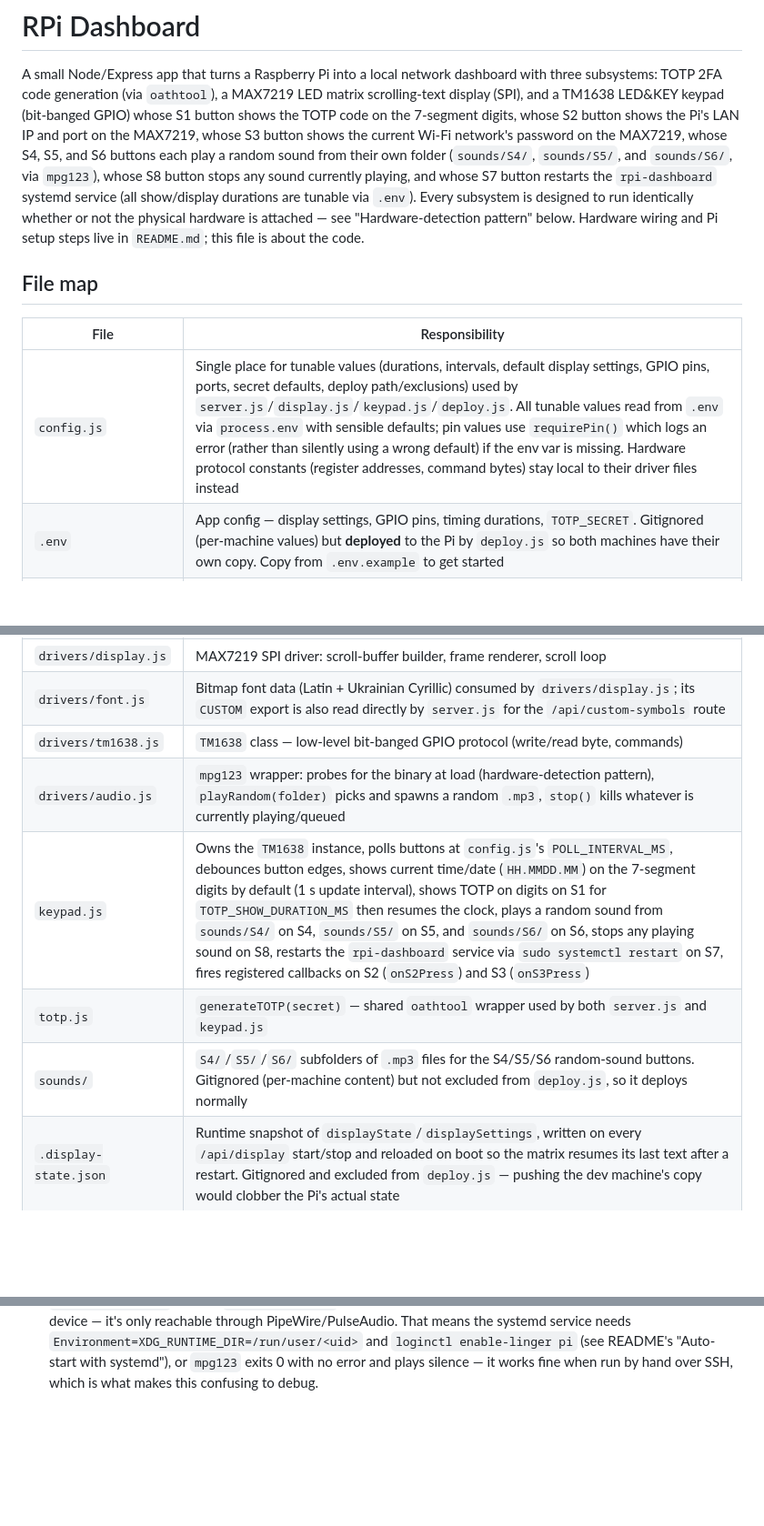
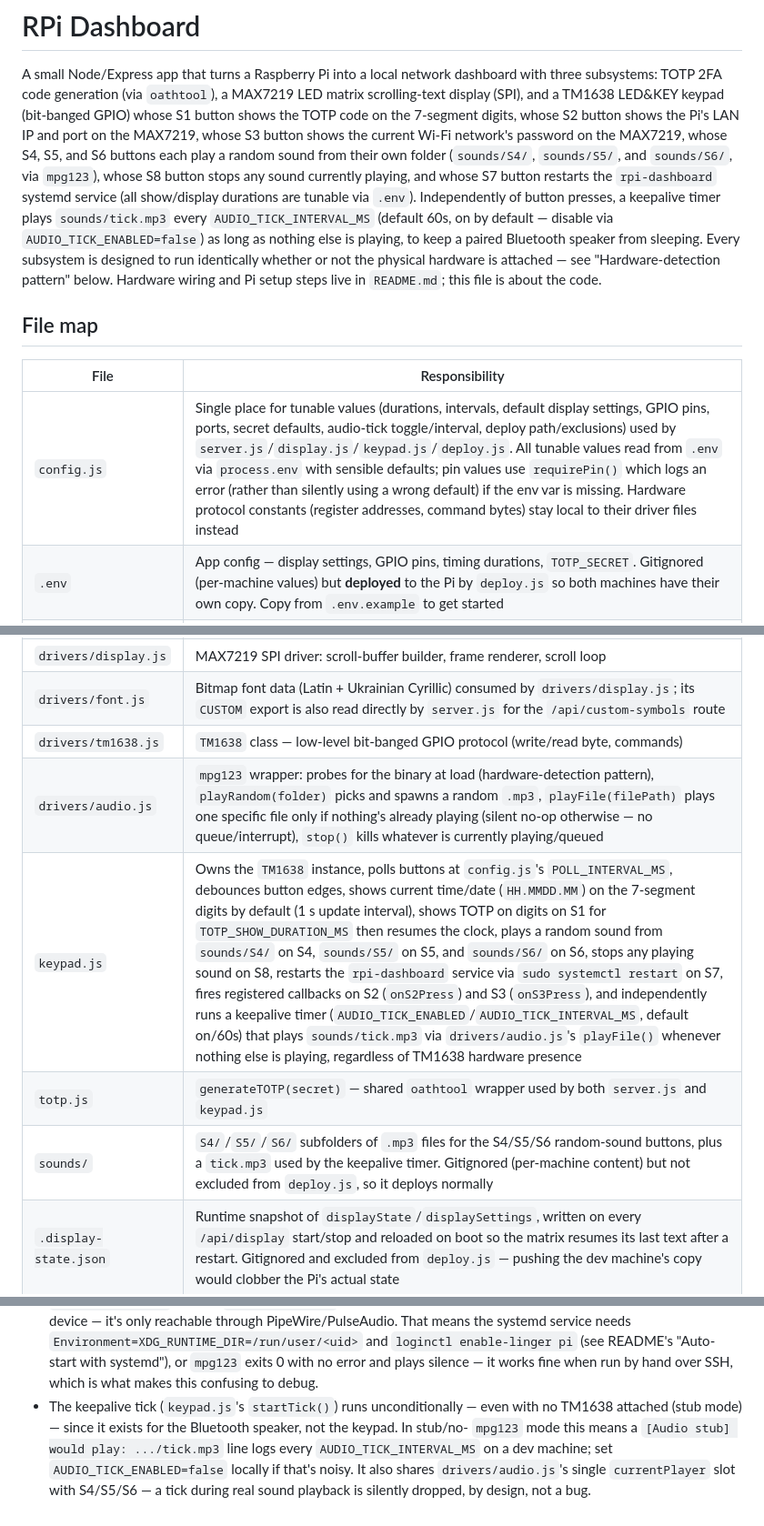
Before and after one commit to oleksiisedun/rpi-dashboard, a Markdown page: CLAUDE.md, 3 parts joined by grey strips. Shown at 91% size. Rendered like a GitHub page; blank space fills up the shorter version.

```diff
--- a/CLAUDE.md
+++ b/CLAUDE.md
@@ -8,7 +8,9 @@ whose S3 button shows the current Wi-Fi network's password on the MAX7219,
 whose S4, S5, and S6 buttons each play a random sound from their own
 folder (`sounds/S4/`, `sounds/S5/`, and `sounds/S6/`, via `mpg123`), whose S8 button stops
 any sound currently playing, and whose S7 button restarts
-the `rpi-dashboard` systemd service (all show/display durations are tunable via `.env`). Every subsystem is designed to run identically whether or not the
+the `rpi-dashboard` systemd service (all show/display durations are tunable via `.env`). Independently of button presses, a keepalive timer plays `sounds/tick.mp3` every
+`AUDIO_TICK_INTERVAL_MS` (default 60s, on by default — disable via `AUDIO_TICK_ENABLED=false`) as
+long as nothing else is playing, to keep a paired Bluetooth speaker from sleeping. Every subsystem is designed to run identically whether or not the
 physical hardware is attached — see "Hardware-detection pattern" below. Hardware wiring and Pi
 setup steps live in `README.md`; this file is about the code.
 
@@ -16,17 +18,17 @@ setup steps live in `README.md`; this file is about the code.
 
 | File | Responsibility |
 |---|---|
-| `config.js` | Single place for tunable values (durations, intervals, default display settings, GPIO pins, ports, secret defaults, deploy path/exclusions) used by `server.js`/`display.js`/`keypad.js`/`deploy.js`. All tunable values read from `.env` via `process.env` with sensible defaults; pin values use `requirePin()` which logs an error (rather than silently using a wrong default) if the env var is missing. Hardware protocol constants (register addresses, command bytes) stay local to their driver files instead |
+| `config.js` | Single place for tunable values (durations, intervals, default display settings, GPIO pins, ports, secret defaults, audio-tick toggle/interval, deploy path/exclusions) used by `server.js`/`display.js`/`keypad.js`/`deploy.js`. All tunable values read from `.env` via `process.env` with sensible defaults; pin values use `requirePin()` which logs an error (rather than silently using a wrong default) if the env var is missing. Hardware protocol constants (register addresses, command bytes) stay local to their driver files instead |
 | `.env` | App config — display settings, GPIO pins, timing durations, `TOTP_SECRET`. Gitignored (per-machine values) but **deployed** to the Pi by `deploy.js` so both machines have their own copy. Copy from `.env.example` to get started |
 | `.env.deploy` | Deploy credentials — `PI_HOST`, `PI_USER`, `PI_PASSWORD`, `PI_PATH`. Dev-only; gitignored and excluded from `deploy.js` so it never reaches the Pi. Copy from `.env.deploy.example` |
 | `server.js` | Express app, all HTTP routes, in-memory `displayState`/`displaySettings` (persisted to `.display-state.json` and restored on boot), SIGINT/SIGTERM cleanup |
 | `drivers/display.js` | MAX7219 SPI driver: scroll-buffer builder, frame renderer, scroll loop |
 | `drivers/font.js` | Bitmap font data (Latin + Ukrainian Cyrillic) consumed by `drivers/display.js`; its `CUSTOM` export is also read directly by `server.js` for the `/api/custom-symbols` route |
 | `drivers/tm1638.js` | `TM1638` class — low-level bit-banged GPIO protocol (write/read byte, commands) |
-| `drivers/audio.js` | `mpg123` wrapper: probes for the binary at load (hardware-detection pattern), `playRandom(folder)` picks and spawns a random `.mp3`, `stop()` kills whatever is currently playing/queued |
-| `keypad.js` | Owns the `TM1638` instance, polls buttons at `config.js`'s `POLL_INTERVAL_MS`, debounces button edges, shows current time/date (`HH.MMDD.MM`) on the 7-segment digits by default (1 s update interval), shows TOTP on digits on S1 for `TOTP_SHOW_DURATION_MS` then resumes the clock, plays a random sound from `sounds/S4/` on S4, `sounds/S5/` on S5, and `sounds/S6/` on S6, stops any playing sound on S8, restarts the `rpi-dashboard` service via `sudo systemctl restart` on S7, fires registered callbacks on S2 (`onS2Press`) and S3 (`onS3Press`) |
+| `drivers/audio.js` | `mpg123` wrapper: probes for the binary at load (hardware-detection pattern), `playRandom(folder)` picks and spawns a random `.mp3`, `playFile(filePath)` plays one specific file only if nothing's already playing (silent no-op otherwise — no queue/interrupt), `stop()` kills whatever is currently playing/queued |
+| `keypad.js` | Owns the `TM1638` instance, polls buttons at `config.js`'s `POLL_INTERVAL_MS`, debounces button edges, shows current time/date (`HH.MMDD.MM`) on the 7-segment digits by default (1 s update interval), shows TOTP on digits on S1 for `TOTP_SHOW_DURATION_MS` then resumes the clock, plays a random sound from `sounds/S4/` on S4, `sounds/S5/` on S5, and `sounds/S6/` on S6, stops any playing sound on S8, restarts the `rpi-dashboard` service via `sudo systemctl restart` on S7, fires registered callbacks on S2 (`onS2Press`) and S3 (`onS3Press`), and independently runs a keepalive timer (`AUDIO_TICK_ENABLED`/`AUDIO_TICK_INTERVAL_MS`, default on/60s) that plays `sounds/tick.mp3` via `drivers/audio.js`'s `playFile()` whenever nothing else is playing, regardless of TM1638 hardware presence |
 | `totp.js` | `generateTOTP(secret)` — shared `oathtool` wrapper used by both `server.js` and `keypad.js` |
-| `sounds/` | `S4/`/`S5/`/`S6/` subfolders of `.mp3` files for the S4/S5/S6 random-sound buttons. Gitignored (per-machine content) but not excluded from `deploy.js`, so it deploys normally |
+| `sounds/` | `S4/`/`S5/`/`S6/` subfolders of `.mp3` files for the S4/S5/S6 random-sound buttons, plus a `tick.mp3` used by the keepalive timer. Gitignored (per-machine content) but not excluded from `deploy.js`, so it deploys normally |
 | `.display-state.json` | Runtime snapshot of `displayState`/`displaySettings`, written on every `/api/display` start/stop and reloaded on boot so the matrix resumes its last text after a restart. Gitignored and excluded from `deploy.js` — pushing the dev machine's copy would clobber the Pi's actual state |
 | `public/index.html` | Single-page vanilla JS/CSS frontend, no build step |
 | `deploy.js` | Deployment script — reads Pi credentials from `.env.deploy`, pushes local code (including `.env`) to the Pi over SSH, and restarts the systemd service |
@@ -115,3 +117,9 @@ Runs on `:3000`. No test suite or linter is configured in this project.
   `loginctl enable-linger pi` (see README's "Auto-start with systemd"), or `mpg123` exits 0
   with no error and plays silence — it works fine when run by hand over SSH, which is what
   makes this confusing to debug.
+- The keepalive tick (`keypad.js`'s `startTick()`) runs unconditionally — even with no TM1638
+  attached (stub mode) — since it exists for the Bluetooth speaker, not the keypad. In stub/no-
+  `mpg123` mode this means a `[Audio stub] would play: .../tick.mp3` line logs every
+  `AUDIO_TICK_INTERVAL_MS` on a dev machine; set `AUDIO_TICK_ENABLED=false` locally if that's
+  noisy. It also shares `drivers/audio.js`'s single `currentPlayer` slot with S4/S5/S6 — a tick
+  during real sound playback is silently dropped, by design, not a bug.
```
Also changed, not shown: README.md (+11 -5 lines).
